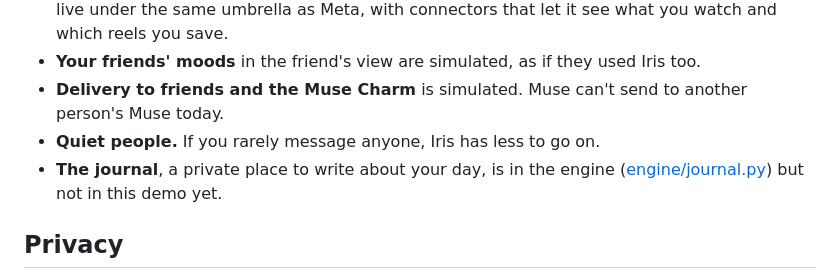
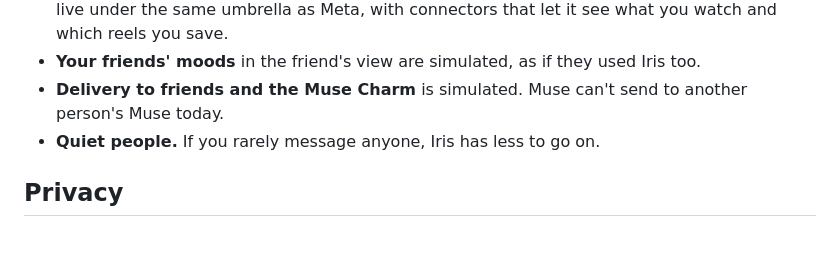
Before and after one commit to Rashad-Mohammed02/iris, a Markdown page: README.md, the part around the change. GitHub-like rendering; blank space fills up the shorter version.

Commit message:
README: what Iris is, how it works and how it was tested

```diff
--- a/README.md
+++ b/README.md
@@ -129,7 +129,6 @@ These are numbers after tuning. I wrote the cases first, then adjusted the note
 - **Your friends' moods** in the friend's view are simulated, as if they used Iris too.
 - **Delivery to friends and the Muse Charm** is simulated. Muse can't send to another person's Muse today.
 - **Quiet people.** If you rarely message anyone, Iris has less to go on.
-- **The journal**, a private place to write about your day, is in the engine ([engine/journal.py](engine/journal.py)) but not in this demo yet.
 
 ## Privacy
 
```
